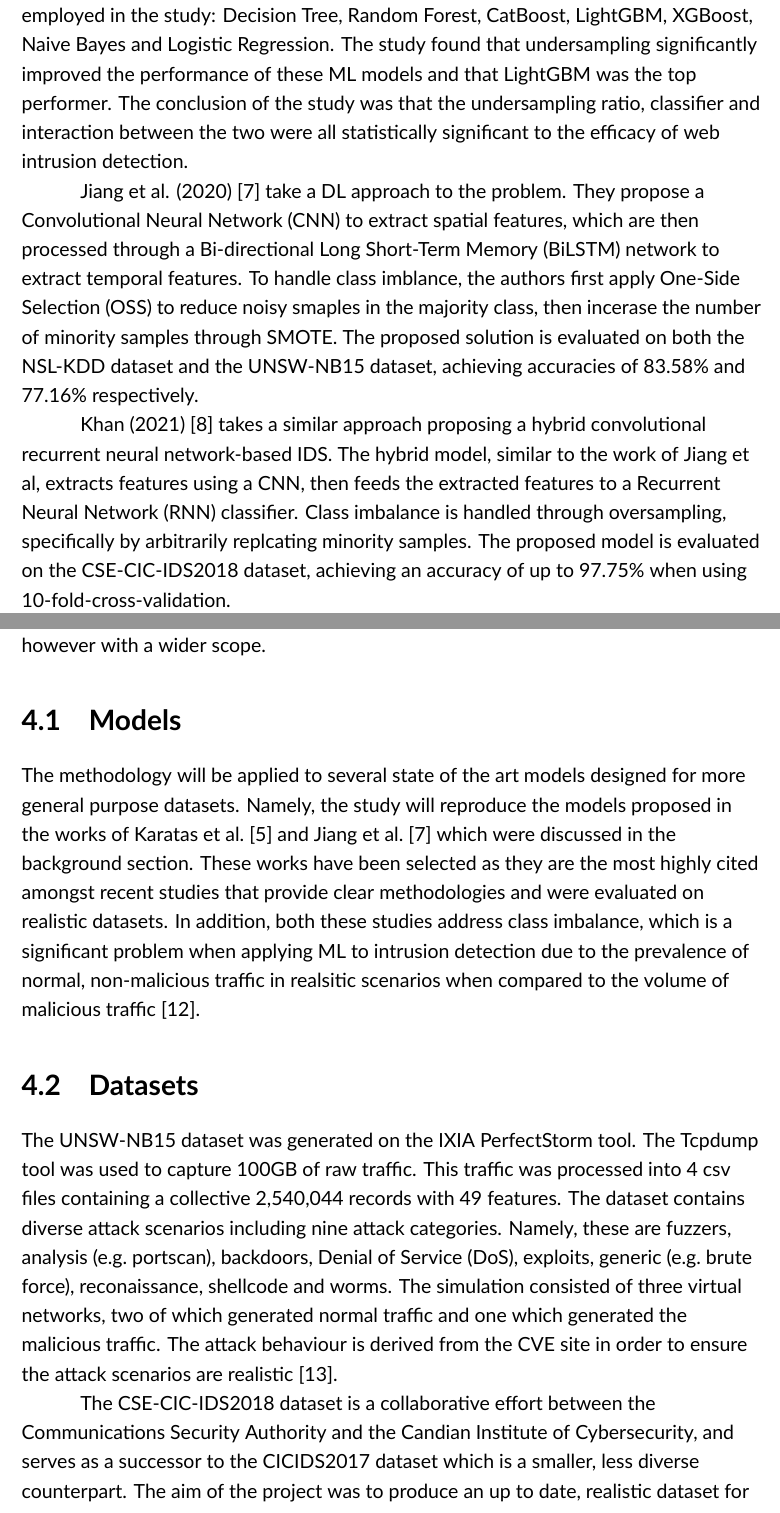
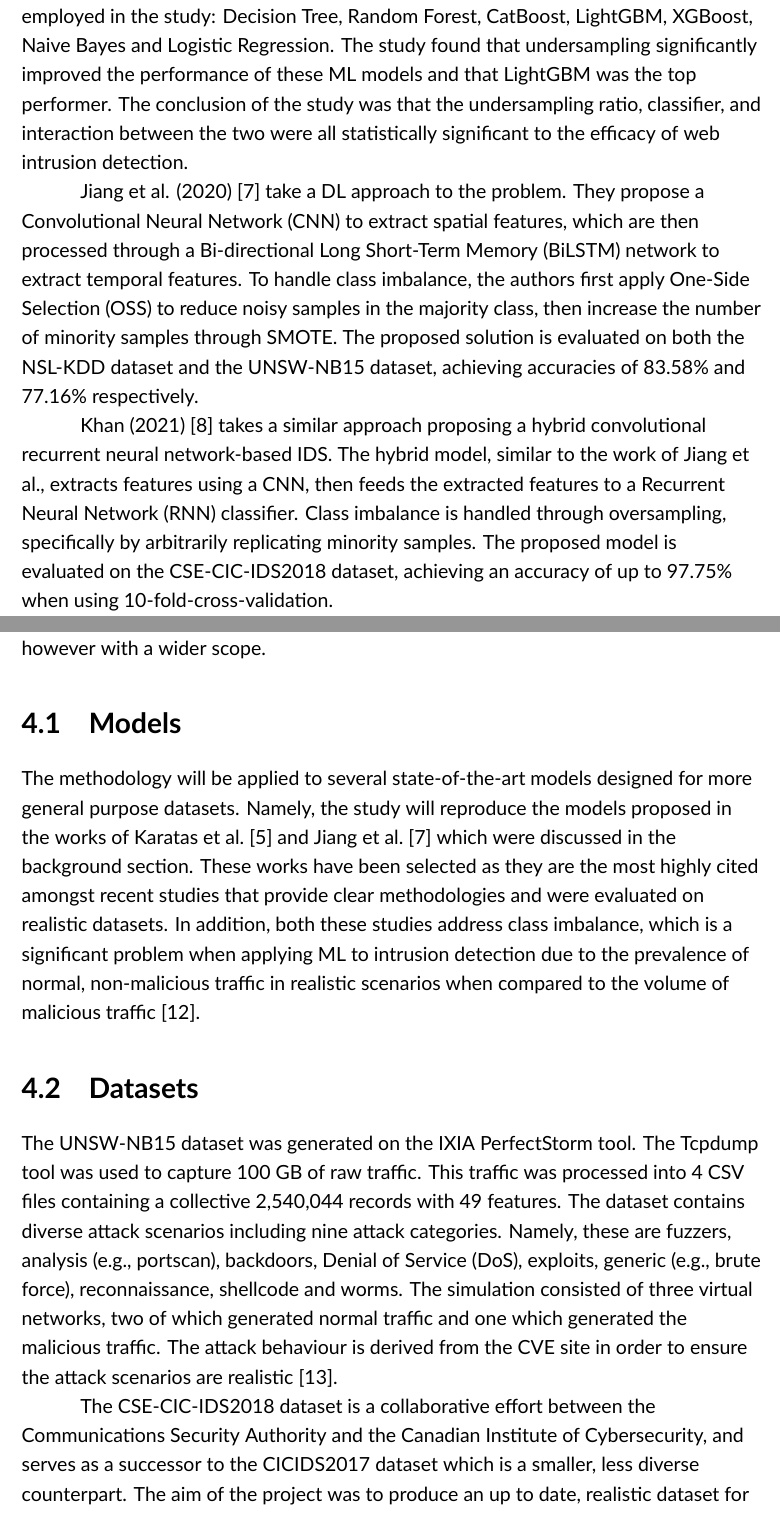
Before and after one commit to cazzopardi/FYP, a LaTeX thesis (documentation/progress report/main.tex, which reads documentation/progress report/content/chapters/2_background/background.tex, documentation/progress report/content/chapters/4_evaluation/evaluation.tex): two parts of pages 5 and 8 of 15, joined at a grey line, cut so that both start at the same text. Compiled offline with XeLaTeX.

Commit message:
[docs] prog rep: spellcheck

```diff
--- a/documentation/progress report/content/chapters/2_background/background.tex
+++ b/documentation/progress report/content/chapters/2_background/background.tex
@@ -23,24 +23,24 @@ Seven different classifiers are employed in the study: Decision Tree, Random
 Forest, CatBoost, LightGBM, XGBoost, Naive Bayes and Logistic Regression. The
 study found that undersampling significantly improved the performance of these
 \gls{ml} models and that LightGBM was the top performer. The conclusion of the
-study was that the undersampling ratio, classifier and interaction between the
+study was that the undersampling ratio, classifier, and interaction between the
 two were all statistically significant to the efficacy of web intrusion
 detection.
 
 Jiang et al. (2020)~\cite{Jiang} take a \gls{dl} approach to the problem. They
 propose a \gls{cnn} to extract spatial features, which are then processed
 through a \gls{bilstm} network to extract temporal features. To handle class
-imblance, the authors first apply \gls{oss} to reduce noisy smaples in the
-majority class, then incerase the number of minority samples through
+imbalance, the authors first apply \gls{oss} to reduce noisy samples in the
+majority class, then increase the number of minority samples through
 \gls{smote}. The proposed solution is evaluated on both the NSL-KDD dataset and
 the UNSW-NB15 dataset, achieving accuracies of 83.58\% and 77.16\%
 respectively.
 
 Khan (2021)~\cite{Khan} takes a similar approach proposing a hybrid
 convolutional recurrent neural network-based \gls{ids}. The hybrid model,
-similar to the work of Jiang et al, extracts features using a \gls{cnn}, then
+similar to the work of Jiang et al., extracts features using a \gls{cnn}, then
 feeds the extracted features to a \gls{rnn} classifier. Class imbalance is
-handled through oversampling, specifically by arbitrarily replcating minority
+handled through oversampling, specifically by arbitrarily replicating minority
 samples. The proposed model is evaluated on the CSE-CIC-IDS2018 dataset,
 achieving an accuracy of up to 97.75\% when using 10-fold-cross-validation.
 
--- a/documentation/progress report/content/chapters/4_evaluation/evaluation.tex
+++ b/documentation/progress report/content/chapters/4_evaluation/evaluation.tex
@@ -9,7 +9,7 @@ methodology, however with a wider scope.
 \section{Models}%
 \label{sec:models}
 
-The methodology will be applied to several state of the art models designed for
+The methodology will be applied to several state-of-the-art models designed for
 more general purpose datasets. Namely, the study will reproduce the models
 proposed in the works of Karatas et al.~\cite{Karatas} and Jiang et
 al.~\cite{Jiang} which were discussed in the background section. These works
@@ -17,25 +17,25 @@ have been selected as they are the most highly cited amongst recent studies
 that provide clear methodologies and were evaluated on realistic datasets. In
 addition, both these studies address class imbalance, which is a significant
 problem when applying \gls{ml} to intrusion detection due to the prevalence of
-normal, non-malicious traffic in realsitic scenarios when compared to the
+normal, non-malicious traffic in realistic scenarios when compared to the
 volume of malicious traffic~\cite{imbalance}.
 
 \section{Datasets}%
 \label{sec:datasets}
 
 The UNSW-NB15 dataset was generated on the IXIA PerfectStorm tool. The Tcpdump
-tool was used to capture 100GB of raw traffic. This traffic was processed into
-4 csv files containing a collective 2,540,044 records with 49 features. The
+tool was used to capture 100 GB of raw traffic. This traffic was processed into
+4 CSV files containing a collective 2,540,044 records with 49 features. The
 dataset contains diverse attack scenarios including nine attack categories.
-Namely, these are fuzzers, analysis (e.g.\ portscan), backdoors, \gls{dos},
-exploits, generic (e.g.\ brute force), reconaissance, shellcode and worms. The
+Namely, these are fuzzers, analysis (e.g., portscan), backdoors, \gls{dos},
+exploits, generic (e.g., brute force), reconnaissance, shellcode and worms. The
 simulation consisted of three virtual networks, two of which generated normal
 traffic and one which generated the malicious traffic. The attack behaviour is
 derived from the CVE site in order to ensure the attack scenarios are
 realistic~\cite{unsw15}.
 
 The CSE-CIC-IDS2018 dataset is a collaborative effort between the
-Communications Security Authority and the Candian Institute of Cybersecurity,
+Communications Security Authority and the Canadian Institute of Cybersecurity,
 and serves as a successor to the CICIDS2017 dataset which is a smaller, less
 diverse counterpart. The aim of the project was to produce an up to date,
 realistic dataset for the evaluation of \gls{nids}. The dataset was generated
```
Also changed, not shown: documentation/progress report/content/chapters/1_introduction/introduction.tex (+3 -3 lines), documentation/progress report/content/chapters/3_aims/aims.tex (+2 -12 lines), documentation/progress report/content/chapters/6_timeline/timeline.tex (+5 -5 lines), documentation/progress report/content/chapters/2_background/background.tex (12 more changed lines), documentation/progress report/content/chapters/4_evaluation/evaluation.tex (8 more changed lines).
